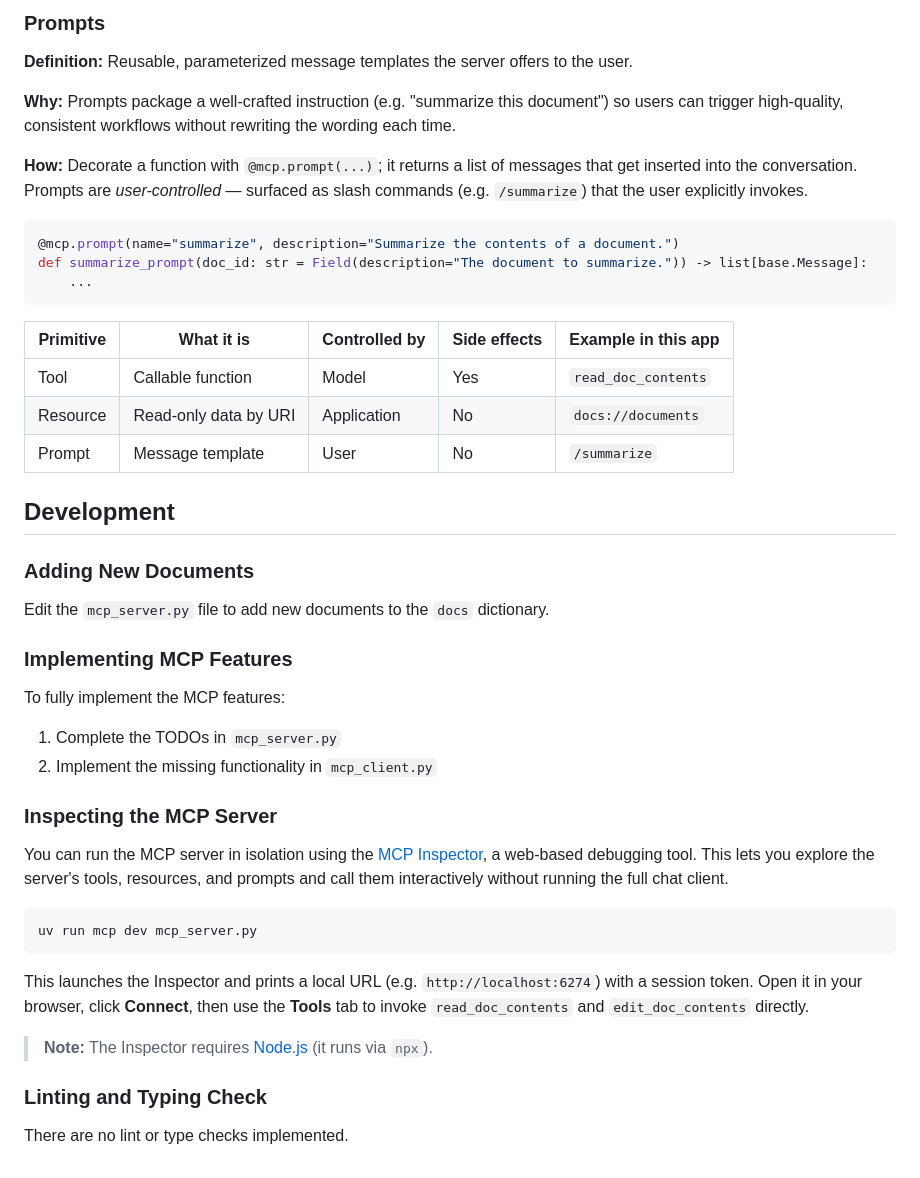
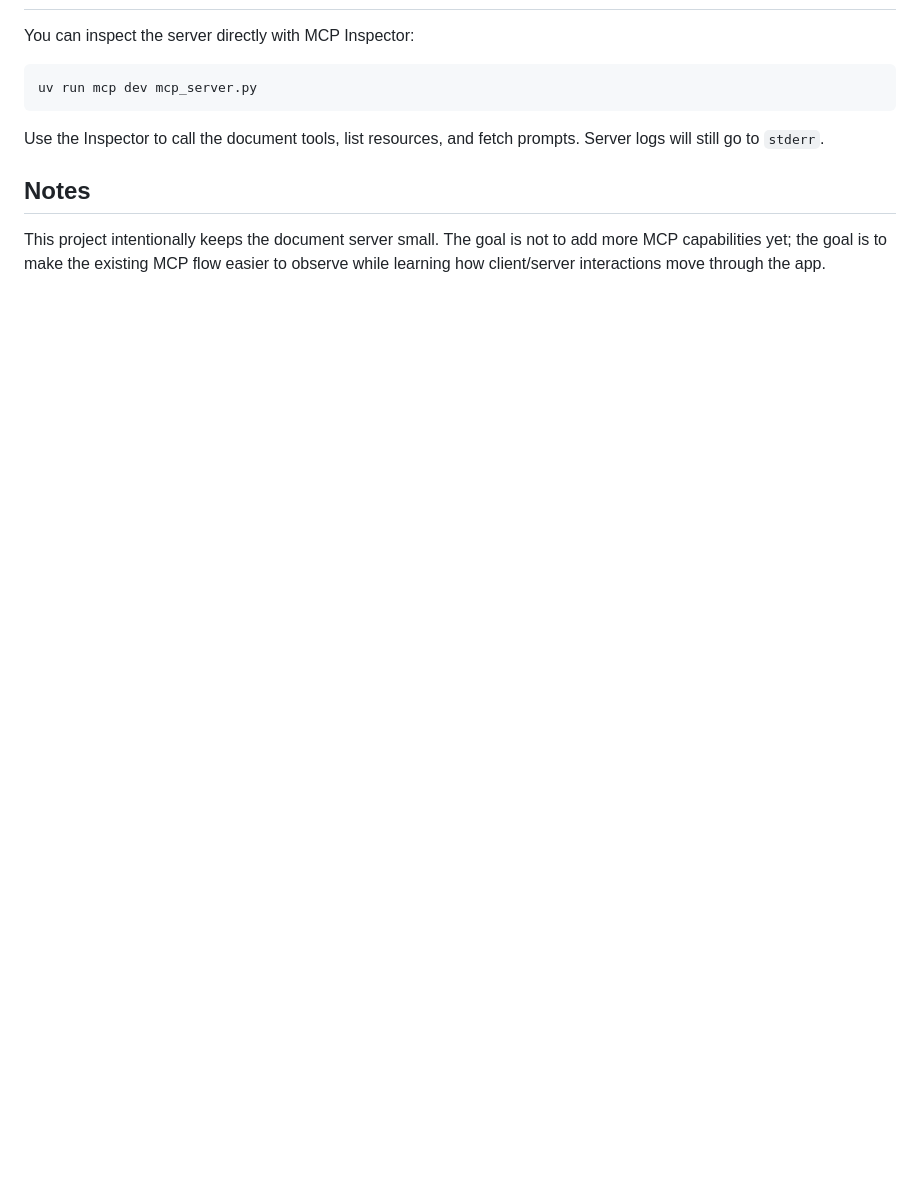
Before and after one commit to bhimanshukalra/anthropic-learning-journey, a Markdown page: projects/02-model-context-protocol-advanced-topic/README.md, the part around one of its changes. Rendered like a GitHub page; blank space fills up the shorter version.

````diff
--- a/projects/02-model-context-protocol-advanced-topic/README.md
+++ b/projects/02-model-context-protocol-advanced-topic/README.md
@@ -150,48 +154,14 @@ def list_docs() -> list[str]:
-### Prompts
-
-**Definition:** Reusable, parameterized message templates the server offers to the user.
-
-**Why:** Prompts package a well-crafted instruction (e.g. "summarize this document") so users can trigger high-quality, consistent workflows without rewriting the wording each time.
-
-**How:** Decorate a function with `@mcp.prompt(...)`; it returns a list of messages that get inserted into the conversation. Prompts are *user-controlled* — surfaced as slash commands (e.g. `/summarize`) that the user explicitly invokes.
-
-```python
-@mcp.prompt(name="summarize", description="Summarize the contents of a document.")
-def summarize_prompt(doc_id: str = Field(description="The document to summarize.")) -> list[base.Message]:
-    ...
-```
-
-| Primitive  | What it is            | Controlled by | Side effects | Example in this app          |
-| ---------- | --------------------- | ------------- | ------------ | ---------------------------- |
-| Tool       | Callable function     | Model         | Yes          | `read_doc_contents`          |
-| Resource   | Read-only data by URI | Application   | No           | `docs://documents`           |
-| Prompt     | Message template      | User          | No           | `/summarize`                 |
-
-## Development
-
-### Adding New Documents
-
-Edit the `mcp_server.py` file to add new documents to the `docs` dictionary.
-
-### Implementing MCP Features
-
-To fully implement the MCP features:
-
-1. Complete the TODOs in `mcp_server.py`
-2. Implement the missing functionality in `mcp_client.py`
-
-### Inspecting the MCP Server
-
-You can run the MCP server in isolation using the [MCP Inspector](https://github.com/modelcontextprotocol/inspector), a web-based debugging tool. This lets you explore the server's tools, resources, and prompts and call them interactively without running the full chat client.
+You can inspect the server directly with MCP Inspector:
 
 ```bash
 uv run mcp dev mcp_server.py
 ```
 
-This launches the Inspector and prints a local URL (e.g. `http://localhost:6274`) with a session token. Open it in your browser, click **Connect**, then use the **Tools** tab to invoke `read_doc_contents` and `edit_doc_contents` directly.
+Use the Inspector to call the document tools, list resources, and fetch prompts.
+Server logs will still go to `stderr`.
 
-> **Note:** The Inspector requires [Node.js](https://nodejs.org/) (it runs via `npx`).
+## Notes
 
-### Linting and Typing Check
-
-There are no lint or type checks implemented.
+This project intentionally keeps the document server small. The goal is not to
+add more MCP capabilities yet; the goal is to make the existing MCP flow easier
+to observe while learning how client/server interactions move through the app.
````
Also changed, not shown: other parts of projects/02-model-context-protocol-advanced-topic/README.md (+109 -105 lines).
